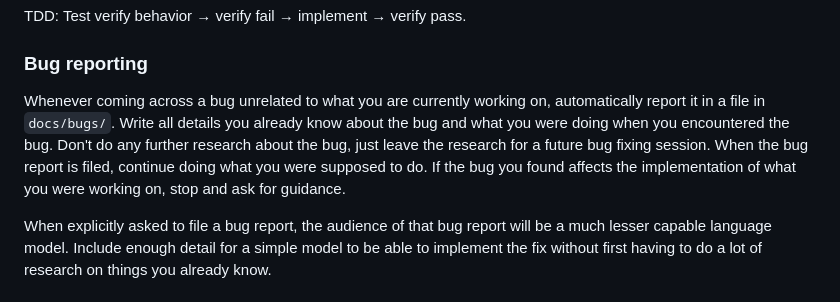
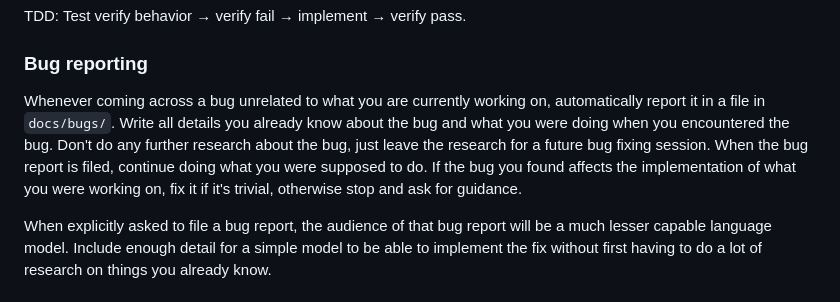
Before and after one commit to Tuxie/tmux-web, a Markdown page: AGENTS.md, the part around the change. Drawn GitHub-style.

Commit message:
Bug fixing clarification

```diff
--- a/AGENTS.md
+++ b/AGENTS.md
@@ -449,7 +449,7 @@ TDD: Test verify behavior → verify fail → implement → verify pass.
 
 ### Bug reporting
 
-Whenever coming across a bug unrelated to what you are currently working on, automatically report it in a file in `docs/bugs/`. Write all details you already know about the bug and what you were doing when you encountered the bug. Don't do any further research about the bug, just leave the research for a future bug fixing session. When the bug report is filed, continue doing what you were supposed to do. If the bug you found affects the implementation of what you were working on, stop and ask for guidance.
+Whenever coming across a bug unrelated to what you are currently working on, automatically report it in a file in `docs/bugs/`. Write all details you already know about the bug and what you were doing when you encountered the bug. Don't do any further research about the bug, just leave the research for a future bug fixing session. When the bug report is filed, continue doing what you were supposed to do. If the bug you found affects the implementation of what you were working on, fix it if it's trivial, otherwise stop and ask for guidance.
 
 When explicitly asked to file a bug report, the audience of that bug report will be a much lesser capable language model. Include enough detail for a simple model to be able to implement the fix without first having to do a lot of research on things you already know.
 
```
